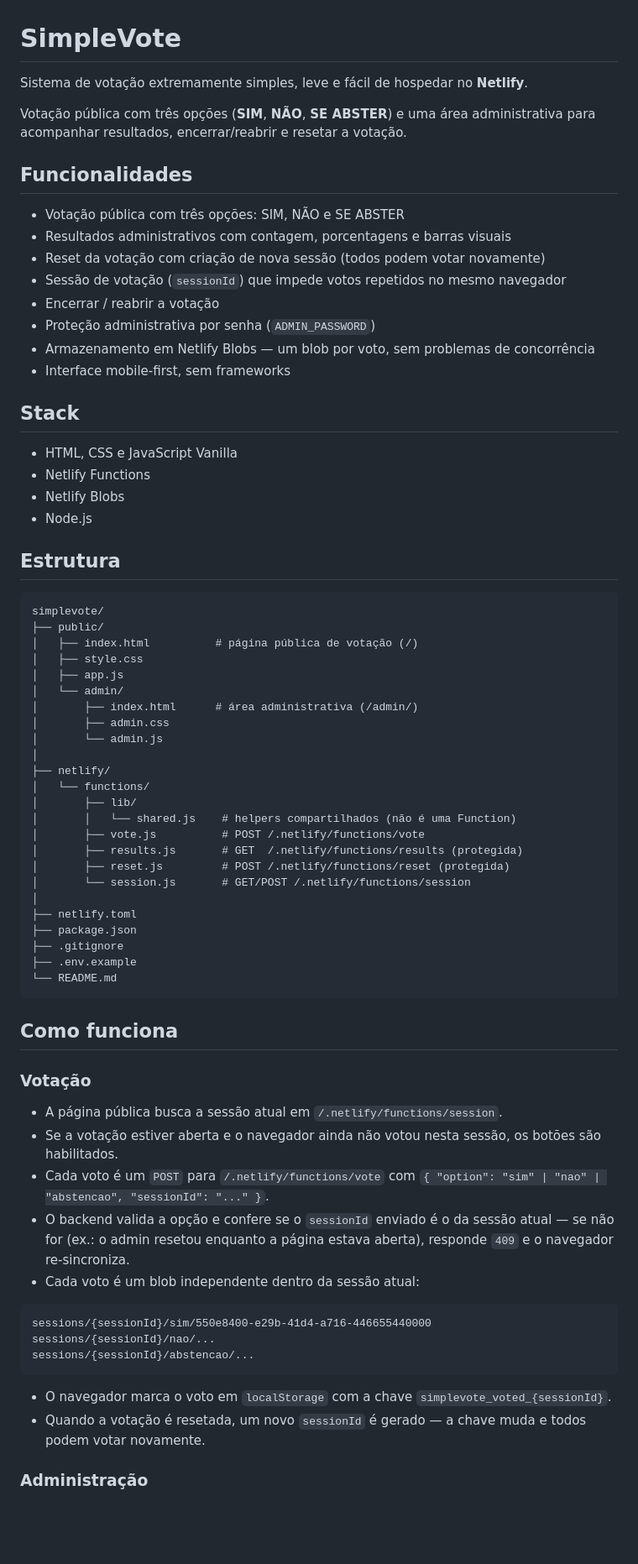
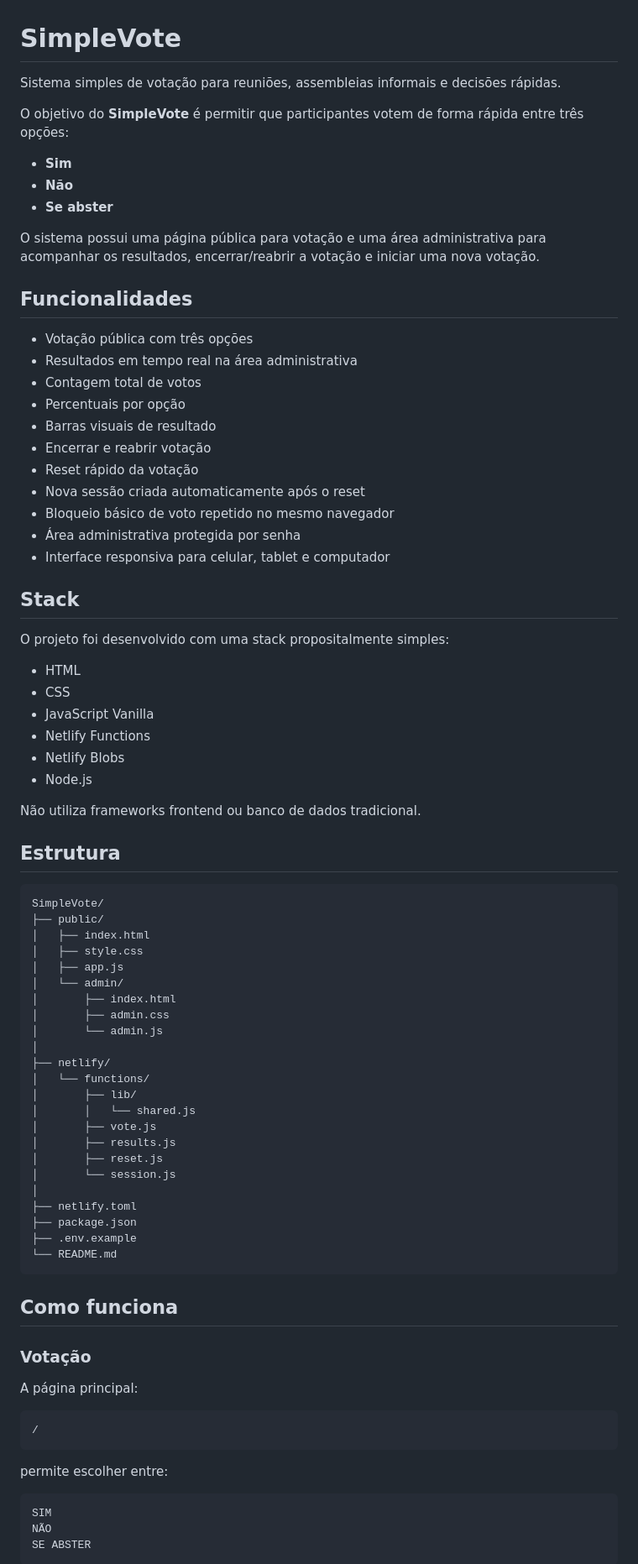
Before and after one commit to FocusEvenGitHub/SimpleVote, a Markdown page: README.md, the part around one of its changes. Shown at 84% size. Drawn GitHub-style; blank space fills up the shorter version.

Commit message:
Better README.md

````diff
--- a/README.md
+++ b/README.md
@@ -1,52 +1,66 @@
 # SimpleVote
 
-Sistema de votação extremamente simples, leve e fácil de hospedar no **Netlify**.
+Sistema simples de votação para reuniões, assembleias informais e decisões rápidas.
 
-Votação pública com três opções (**SIM**, **NÃO**, **SE ABSTER**) e uma área administrativa para acompanhar resultados, encerrar/reabrir e resetar a votação.
+O objetivo do **SimpleVote** é permitir que participantes votem de forma rápida entre três opções:
+
+* **Sim**
+* **Não**
+* **Se abster**
+
+O sistema possui uma página pública para votação e uma área administrativa para acompanhar os resultados, encerrar/reabrir a votação e iniciar uma nova votação.
 
 ## Funcionalidades
 
-- Votação pública com três opções: SIM, NÃO e SE ABSTER
-- Resultados administrativos com contagem, porcentagens e barras visuais
-- Reset da votação com criação de nova sessão (todos podem votar novamente)
-- Sessão de votação (`sessionId`) que impede votos repetidos no mesmo navegador
-- Encerrar / reabrir a votação
-- Proteção administrativa por senha (`ADMIN_PASSWORD`)
-- Armazenamento em Netlify Blobs — um blob por voto, sem problemas de concorrência
-- Interface mobile-first, sem frameworks
+* Votação pública com três opções
+* Resultados em tempo real na área administrativa
+* Contagem total de votos
+* Percentuais por opção
+* Barras visuais de resultado
+* Encerrar e reabrir votação
+* Reset rápido da votação
+* Nova sessão criada automaticamente após o reset
+* Bloqueio básico de voto repetido no mesmo navegador
+* Área administrativa protegida por senha
+* Interface responsiva para celular, tablet e computador
 
 ## Stack
 
-- HTML, CSS e JavaScript Vanilla
-- Netlify Functions
-- Netlify Blobs
-- Node.js
+O projeto foi desenvolvido com uma stack propositalmente simples:
+
+* HTML
+* CSS
+* JavaScript Vanilla
+* Netlify Functions
+* Netlify Blobs
+* Node.js
+
+Não utiliza frameworks frontend ou banco de dados tradicional.
 
 ## Estrutura
 
 ```text
-simplevote/
+SimpleVote/
 ├── public/
-│   ├── index.html          # página pública de votação (/)
+│   ├── index.html
 │   ├── style.css
 │   ├── app.js
 │   └── admin/
-│       ├── index.html      # área administrativa (/admin/)
+│       ├── index.html
 │       ├── admin.css
 │       └── admin.js
 │
 ├── netlify/
 │   └── functions/
 │       ├── lib/
-│       │   └── shared.js    # helpers compartilhados (não é uma Function)
-│       ├── vote.js          # POST /.netlify/functions/vote
-│       ├── results.js       # GET  /.netlify/functions/results (protegida)
-│       ├── reset.js         # POST /.netlify/functions/reset (protegida)
-│       └── session.js       # GET/POST /.netlify/functions/session
+│       │   └── shared.js
+│       ├── vote.js
+│       ├── results.js
+│       ├── reset.js
+│       └── session.js
 │
 ├── netlify.toml
 ├── package.json
-├── .gitignore
 ├── .env.example
 └── README.md
 ```
@@ -55,20 +69,17 @@ simplevote/
 
 ### Votação
 
-- A página pública busca a sessão atual em `/.netlify/functions/session`.
-- Se a votação estiver aberta e o navegador ainda não votou nesta sessão, os botões são habilitados.
-- Cada voto é um `POST` para `/.netlify/functions/vote` com `{ "option": "sim" | "nao" | "abstencao", "sessionId": "..." }`.
-- O backend valida a opção e confere se o `sessionId` enviado é o da sessão atual — se não for (ex.: o admin resetou enquanto a página estava aberta), responde `409` e o navegador re-sincroniza.
-- Cada voto é um blob independente dentro da sessão atual:
+A página principal:
 
 ```text
-sessions/{sessionId}/sim/550e8400-e29b-41d4-a716-446655440000
-sessions/{sessionId}/nao/...
-sessions/{sessionId}/abstencao/...
+/
 ```
 
-- O navegador marca o voto em `localStorage` com a chave `simplevote_voted_{sessionId}`.
-- Quando a votação é resetada, um novo `sessionId` é gerado — a chave muda e todos podem votar novamente.
+permite escolher entre:
 
-### Administração
+```text
+SIM
+NÃO
+SE ABSTER
+```
 
````
Also changed, not shown: other parts of README.md (+128 -27 lines).
